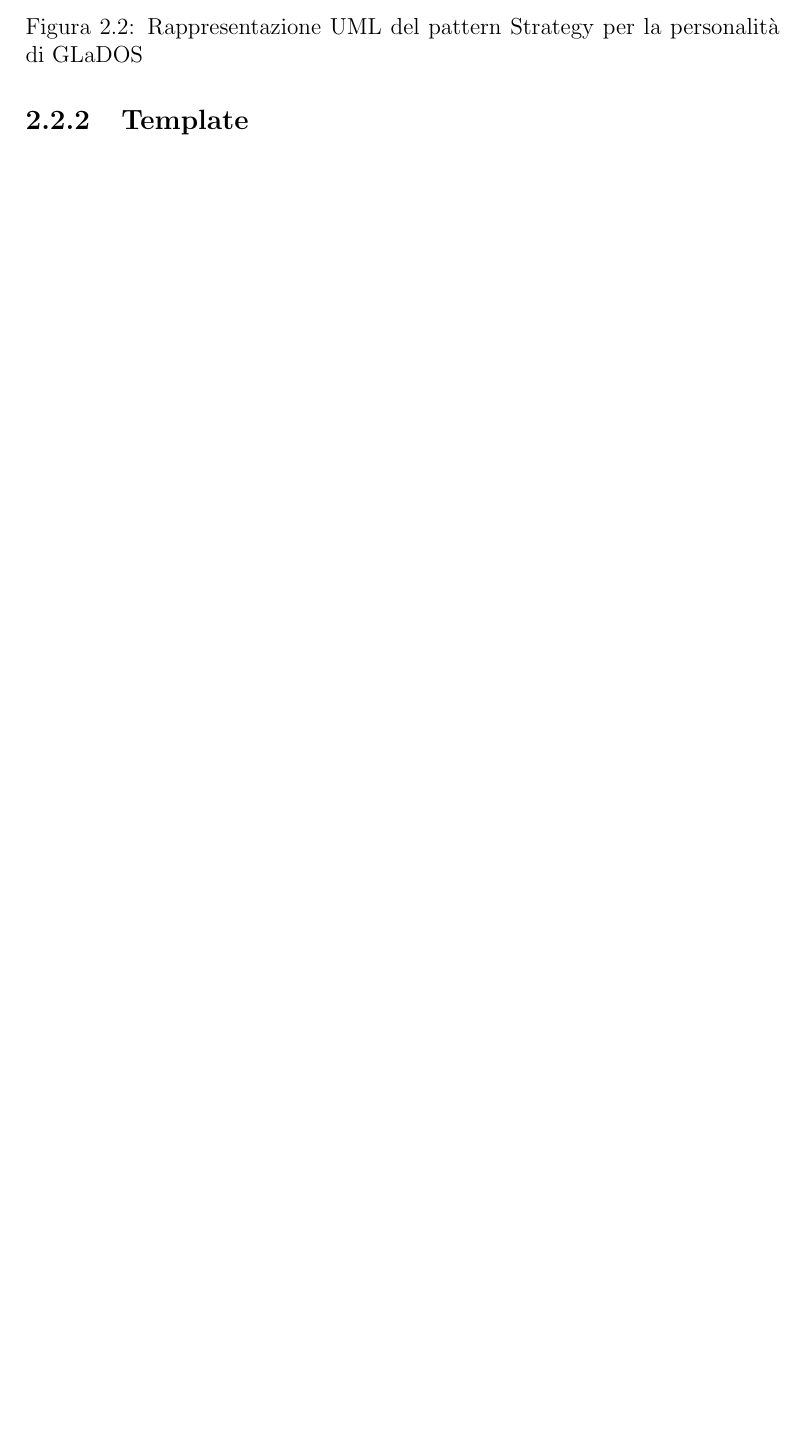
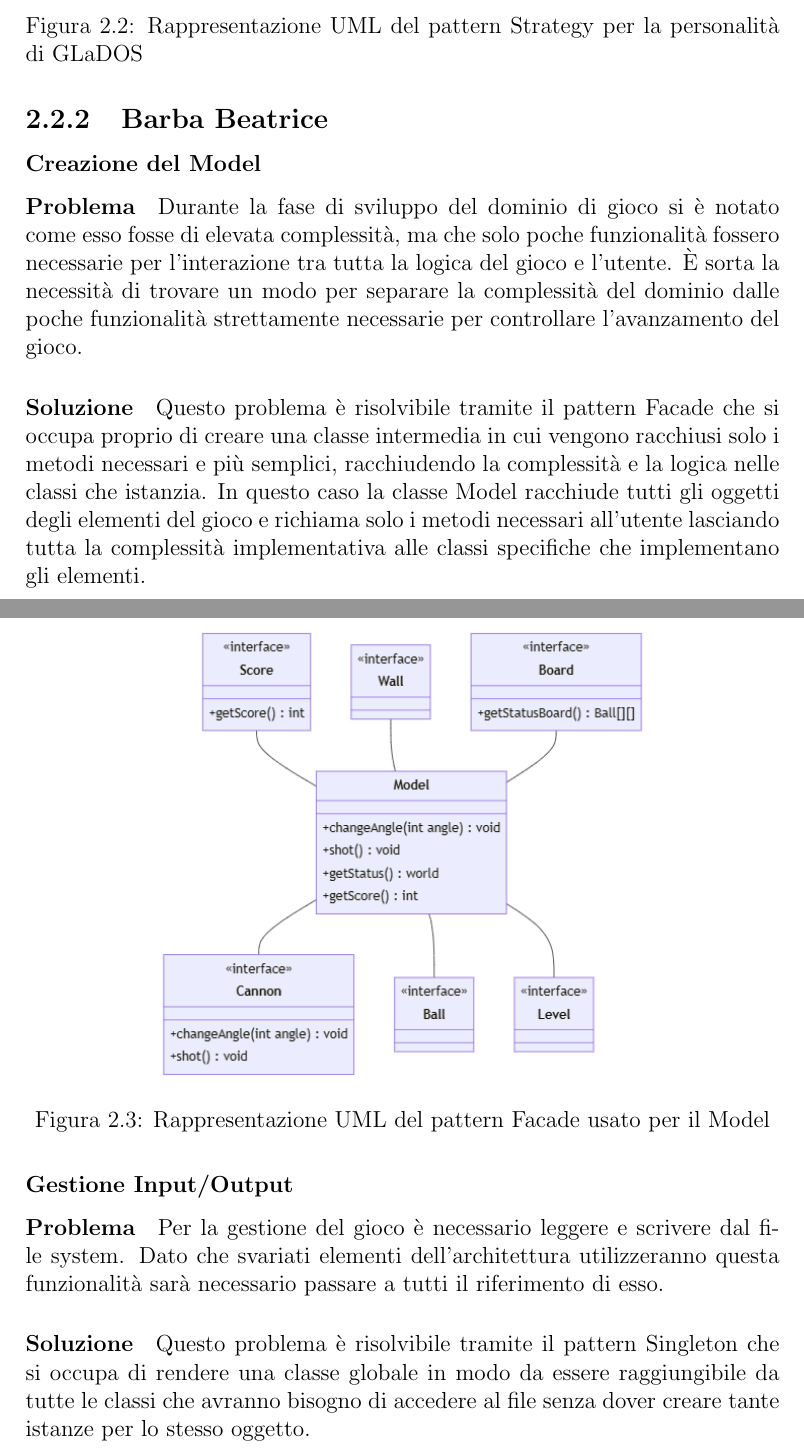
Before and after one commit to rickpepp/OOP22-puzbob, a LaTeX document (report/13-template.tex): part of page 7 of 28 before the commit and two parts of pages 7 and 8 of 27 after it, the two joined at a grey line, cut so that both start at the same text, the shorter picture padded with empty space. Compiled offline with pdfLaTeX.

Commit message:
Write the detail design part

```diff
--- a/report/13-template.tex
+++ b/report/13-template.tex
@@ -94,4 +94,21 @@ In \Cref{img:Diagramma_UML_Architettura} è esemplificato il diagramma UML archi
 \label{img:Diagramma_UML_Ball}
 \end{figure}
 
-\subsection{Template}
+\subsection{Barba Beatrice}
+
+\subsubsection{Creazione del Model}
+
+\paragraph{Problema} Durante la fase di sviluppo del dominio di gioco si è notato come esso fosse di elevata complessità, ma che solo poche funzionalità fossero necessarie per l'interazione tra tutta la logica del gioco e l'utente. È sorta la necessità di trovare un modo per separare la complessità del dominio dalle poche funzionalità strettamente necessarie per controllare l'avanzamento del gioco.
+
+\paragraph{Soluzione} Questo problema è risolvibile tramite il pattern Facade che si occupa proprio di creare una classe  intermedia in cui vengono racchiusi solo i metodi necessari e più semplici, racchiudendo la complessità e la logica nelle classi che istanzia. In questo caso la classe Model racchiude tutti gli oggetti degli elementi del gioco e richiama solo i metodi necessari all'utente lasciando tutta la complessità implementativa alle classi specifiche che implementano gli elementi.
+\begin{figure}[H]
+\includegraphics[width=\textwidth]{img/Diagramma_UML_Architettura_Model}
+\caption{Rappresentazione UML del pattern Facade usato per il Model}
+\label{img:Diagramma_UML_Architettura_Model}
+\end{figure}
+
+\subsubsection{Gestione Input/Output}
+
+\paragraph{Problema} Per la gestione del gioco è necessario leggere e scrivere dal file system. Dato che svariati elementi dell'architettura utilizzeranno questa funzionalità sarà necessario passare a tutti il riferimento di esso.
+
+\paragraph{Soluzione} Questo problema è risolvibile tramite il pattern Singleton che si occupa di rendere una classe globale in modo da essere raggiungibile da tutte le classi che avranno bisogno di accedere al file senza dover creare tante istanze per lo stesso oggetto.
```
Also changed, not shown: report/img/Diagramma_UML_Architettura_Model.png (added), report/img/Diagramma_UML_Architettura_Singleton.png (added), report/img/Diagramma_UML_Ball.png, report/img/observer.pdf (deleted), report/img/strategy.pdf (deleted), report/img/template.pdf (deleted), report/13-template.tex (6 more changed lines).
